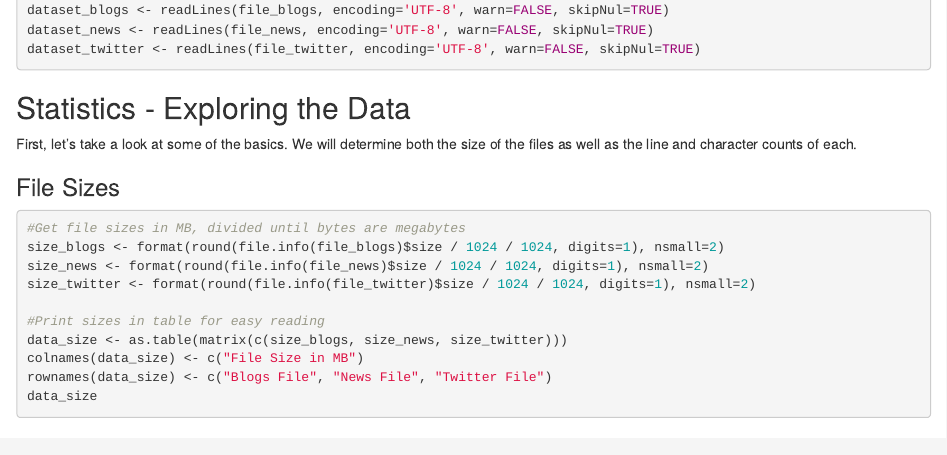
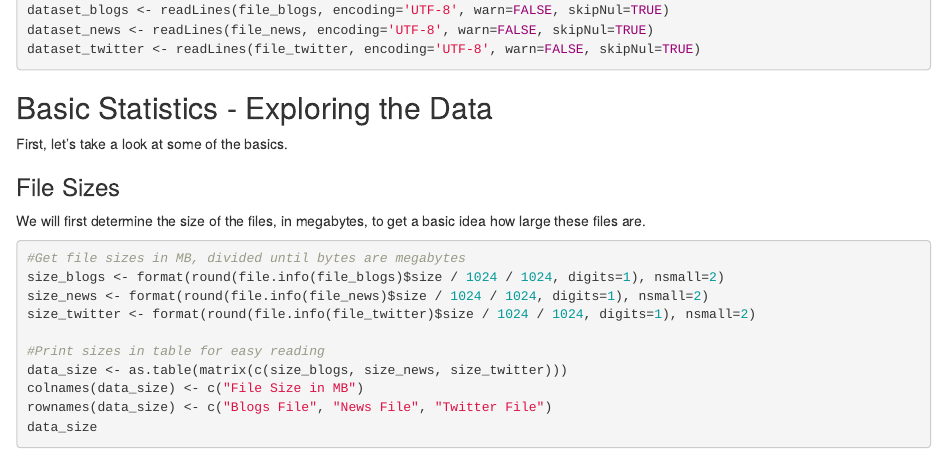
Before and after one commit to speedy3d/Coursera-DataScienceCapstone, an R Markdown document (MilestoneReport.Rmd): the page in a window 1100 px wide, from 580 px down. Rendered offline with R 4.5, knitr and Pandoc, with nearby package versions; the code chunks are not run, so their results and figures are left out.

Commit message:
Small changes

````diff
--- a/MilestoneReport.Rmd
+++ b/MilestoneReport.Rmd
@@ -35,11 +35,13 @@ dataset_news <- readLines(file_news, encoding='UTF-8', warn=FALSE, skipNul=TRUE)
 dataset_twitter <- readLines(file_twitter, encoding='UTF-8', warn=FALSE, skipNul=TRUE)
 ```
 
-## Statistics - Exploring the Data
+## Basic Statistics - Exploring the Data
 
-First, let's take a look at some of the basics. We will determine both the size of the files as well as the line and character counts of each.
+First, let's take a look at some of the basics.
 
 ### File Sizes
+
+We will first determine the size of the files, in megabytes, to get a basic idea how large these files are.
 
 ```{r}
 #Get file sizes in MB, divided until bytes are megabytes
````
